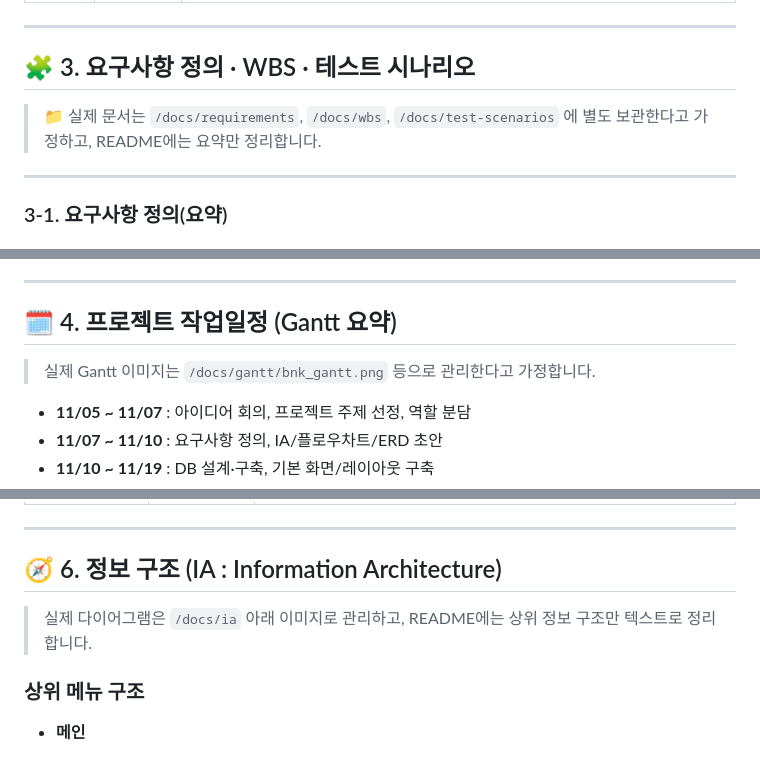
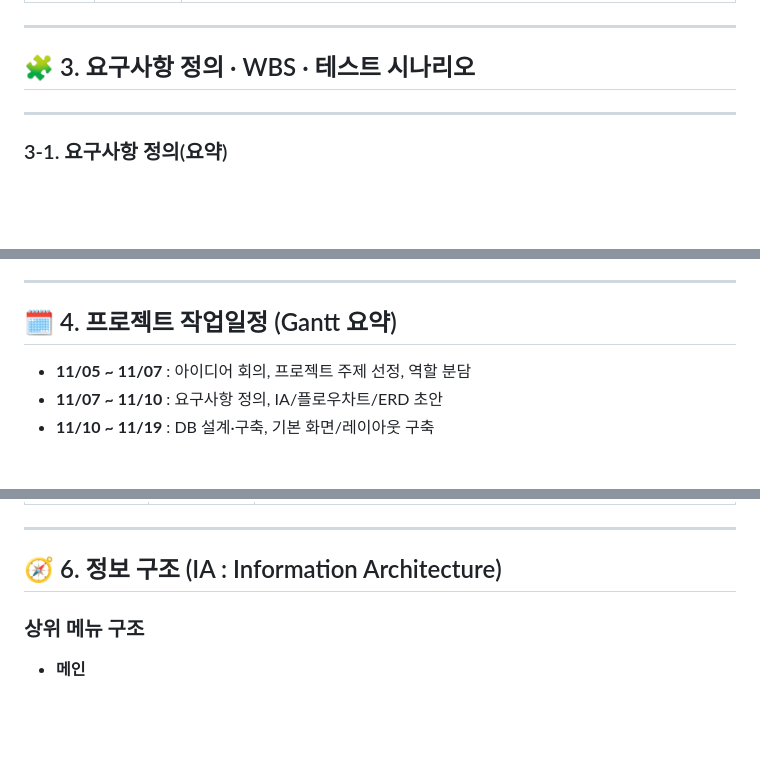
Before and after one commit to JinIleSon/BNK-The-First-Main-Project, a Markdown page: README.md, 3 parts joined by grey strips. GitHub-like rendering; blank space fills up the shorter version.

```diff
--- a/README.md
+++ b/README.md
@@ -34,8 +34,6 @@
 ---
 
 ## 🧩 3. 요구사항 정의 · WBS · 테스트 시나리오
-
-> 📁 실제 문서는 `/docs/requirements`, `/docs/wbs`, `/docs/test-scenarios` 에 별도 보관한다고 가정하고, README에는 요약만 정리합니다.
 
 ---
 
@@ -138,8 +136,6 @@
 
 ## 🗓 4. 프로젝트 작업일정 (Gantt 요약)
 
-> 실제 Gantt 이미지는 `/docs/gantt/bnk_gantt.png` 등으로 관리한다고 가정합니다.
-
 - **11/05 ~ 11/07** : 아이디어 회의, 프로젝트 주제 선정, 역할 분담
 - **11/07 ~ 11/10** : 요구사항 정의, IA/플로우차트/ERD 초안
 - **11/10 ~ 11/19** : DB 설계·구축, 기본 화면/레이아웃 구축
@@ -185,8 +181,6 @@
 
 ## 🧭 6. 정보 구조 (IA : Information Architecture)
 
-> 실제 다이어그램은 `/docs/ia` 아래 이미지로 관리하고, README에는 상위 정보 구조만 텍스트로 정리합니다.
-
 ### 상위 메뉴 구조
 
 - **메인**
```
Also changed, not shown: other parts of README.md (+2 -10 lines).
